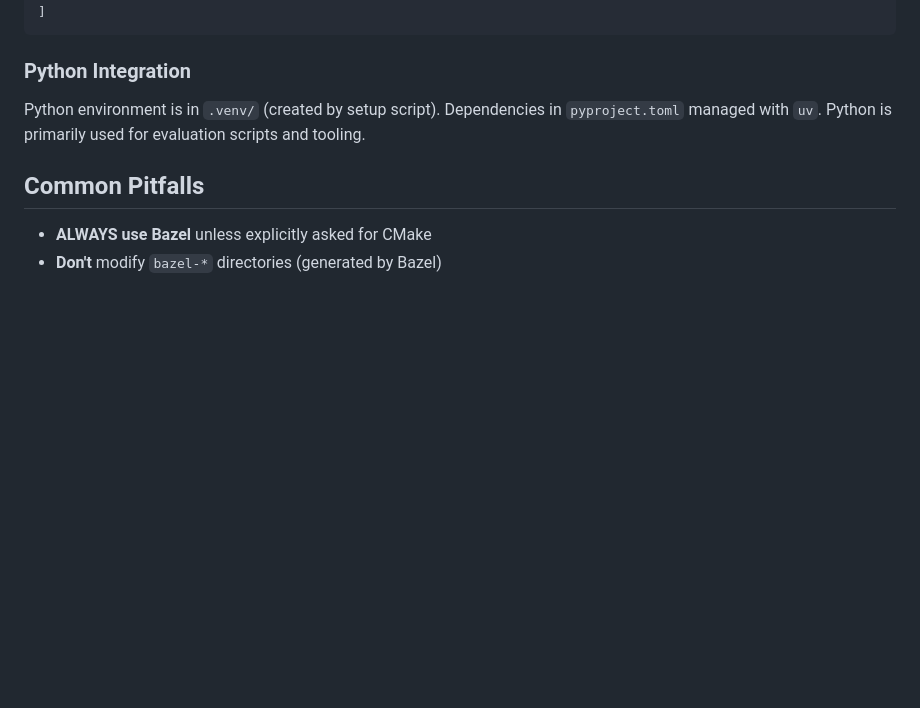
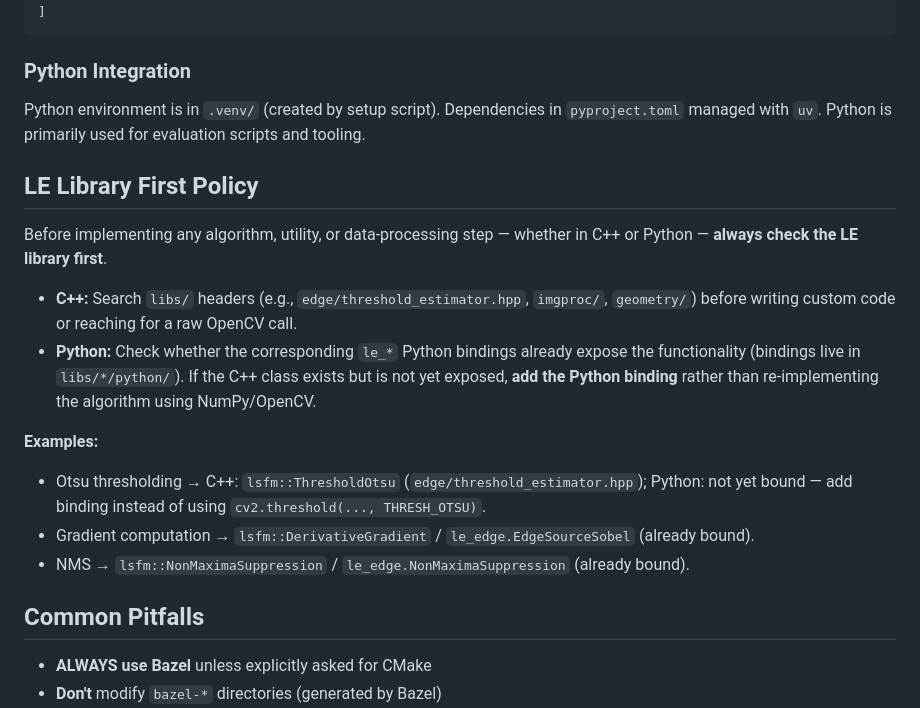
Before and after one commit to waterben/LineExtraction, a Markdown page: .github/copilot-instructions.md, the part around the change. Rendered like a GitHub page; blank space fills up the shorter version.

Commit message:
Improved copilot instructions

```diff
--- a/.github/copilot-instructions.md
+++ b/.github/copilot-instructions.md
@@ -243,6 +243,18 @@ deps = [
 
 Python environment is in `.venv/` (created by setup script). Dependencies in `pyproject.toml` managed with `uv`. Python is primarily used for evaluation scripts and tooling.
 
+## LE Library First Policy
+
+Before implementing any algorithm, utility, or data-processing step — whether in C++ or Python — **always check the LE library first**.
+
+- **C++:** Search `libs/` headers (e.g., `edge/threshold_estimator.hpp`, `imgproc/`, `geometry/`) before writing custom code or reaching for a raw OpenCV call.
+- **Python:** Check whether the corresponding `le_*` Python bindings already expose the functionality (bindings live in `libs/*/python/`). If the C++ class exists but is not yet exposed, **add the Python binding** rather than re-implementing the algorithm using NumPy/OpenCV.
+
+**Examples:**
+- Otsu thresholding → C++: `lsfm::ThresholdOtsu` (`edge/threshold_estimator.hpp`); Python: not yet bound — add binding instead of using `cv2.threshold(..., THRESH_OTSU)`.
+- Gradient computation → `lsfm::DerivativeGradient` / `le_edge.EdgeSourceSobel` (already bound).
+- NMS → `lsfm::NonMaximaSuppression` / `le_edge.NonMaximaSuppression` (already bound).
+
 ## Common Pitfalls
 
 - **ALWAYS use Bazel** unless explicitly asked for CMake
```
Also changed, not shown: .github/instructions/cpp.instructions.md (+4 -0 lines), .github/instructions/python.instructions.md (+4 -0 lines).
